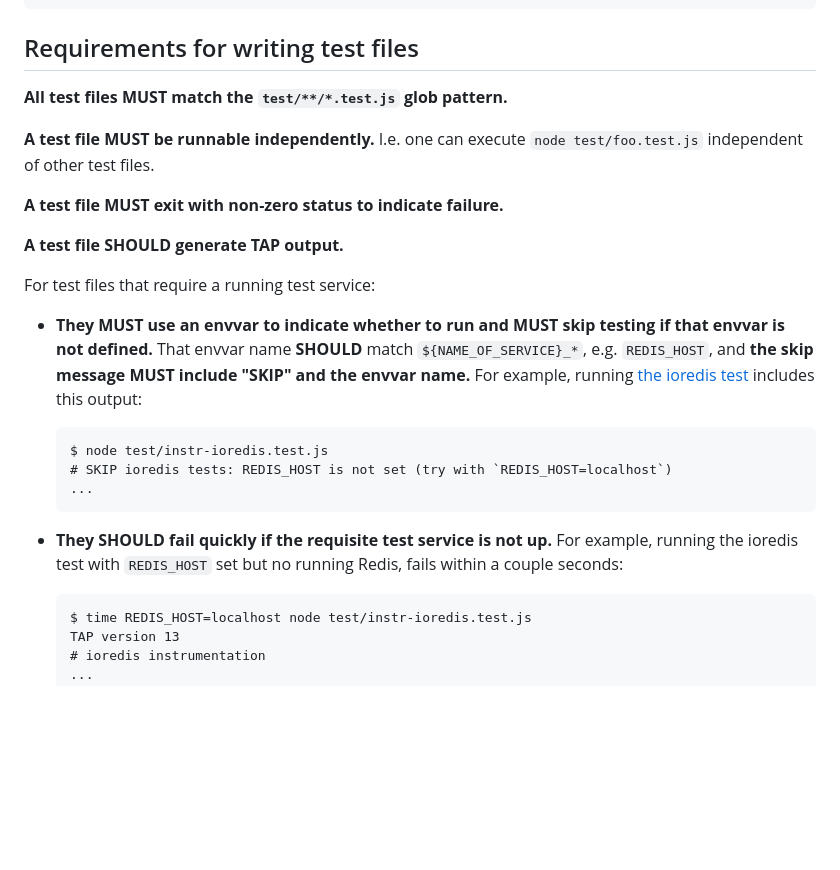
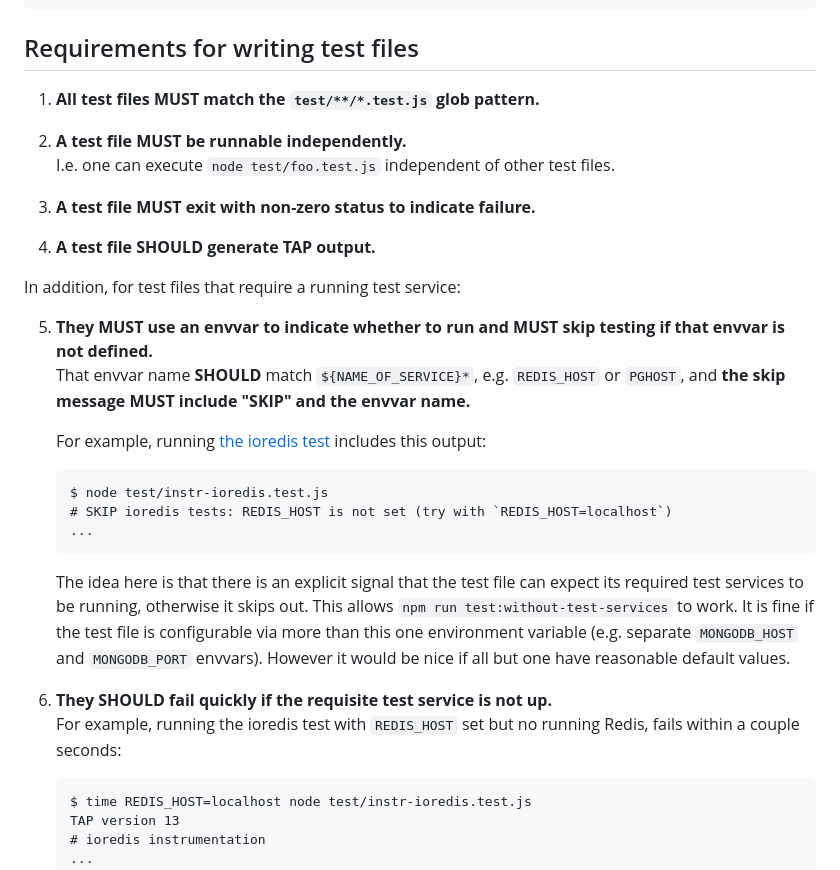
Before and after one commit to elastic/elastic-otel-node, a Markdown page: packages/opentelemetry-node/TESTING.md, the part around the change. Drawn GitHub-style; blank space fills up the shorter version.

Commit message:
docs: tweak testing notes for readability (#113)

````diff
--- a/packages/opentelemetry-node/TESTING.md
+++ b/packages/opentelemetry-node/TESTING.md
@@ -73,22 +73,23 @@ npm run test-services:stop redis
 
 ## Requirements for writing test files
 
-**All test files MUST match the `test/**/*.test.js` glob pattern.**
+1. **All test files MUST match the `test/**/*.test.js` glob pattern.**
 
-**A test file MUST be runnable independently.** I.e. one can execute
-`node test/foo.test.js` independent of other test files.
+2. **A test file MUST be runnable independently.**<br/>
+   I.e. one can execute `node test/foo.test.js` independent of other test files.
 
-**A test file MUST exit with non-zero status to indicate failure.**
+3.  **A test file MUST exit with non-zero status to indicate failure.**
 
-**A test file SHOULD generate TAP output.**
+4.  **A test file SHOULD generate TAP output.**
 
-For test files that require a running test service:
+In addition, for test files that require a running test service:
 
-- **They MUST use an envvar to indicate whether to run and MUST skip testing if that envvar is not defined.**
-  That envvar name **SHOULD** match `${NAME_OF_SERVICE}_*`, e.g. `REDIS_HOST`,
-  and **the skip message MUST include "SKIP" and the envvar name.**
-  For example, running [the ioredis test](./test/instr-ioredis.test.js)
-  includes this output:
+5. **They MUST use an envvar to indicate whether to run and MUST skip testing if that envvar is not defined.**<br/>
+    That envvar name **SHOULD** match `${NAME_OF_SERVICE}*`, e.g. `REDIS_HOST` or `PGHOST`,
+    and **the skip message MUST include "SKIP" and the envvar name.**
+
+    For example, running [the ioredis test](./test/instr-ioredis.test.js)
+    includes this output:
 
     ```
     $ node test/instr-ioredis.test.js
@@ -96,9 +97,16 @@ For test files that require a running test service:
     ...
     ```
 
-- **They SHOULD fail quickly if the requisite test service is not up.**
-  For example, running the ioredis test with `REDIS_HOST` set but no running
-  Redis, fails within a couple seconds:
+    The idea here is that there is an explicit signal that the test file can
+    expect its required test services to be running, otherwise it skips out.
+    This allows `npm run test:without-test-services` to work. It is fine if
+    the test file is configurable via more than this one environment variable
+    (e.g. separate `MONGODB_HOST` and `MONGODB_PORT` envvars). However it
+    would be nice if all but one have reasonable default values.
+
+6. **They SHOULD fail quickly if the requisite test service is not up.**<br/>
+    For example, running the ioredis test with `REDIS_HOST` set but no running
+    Redis, fails within a couple seconds:
 
     ```
     $ time REDIS_HOST=localhost node test/instr-ioredis.test.js
````
